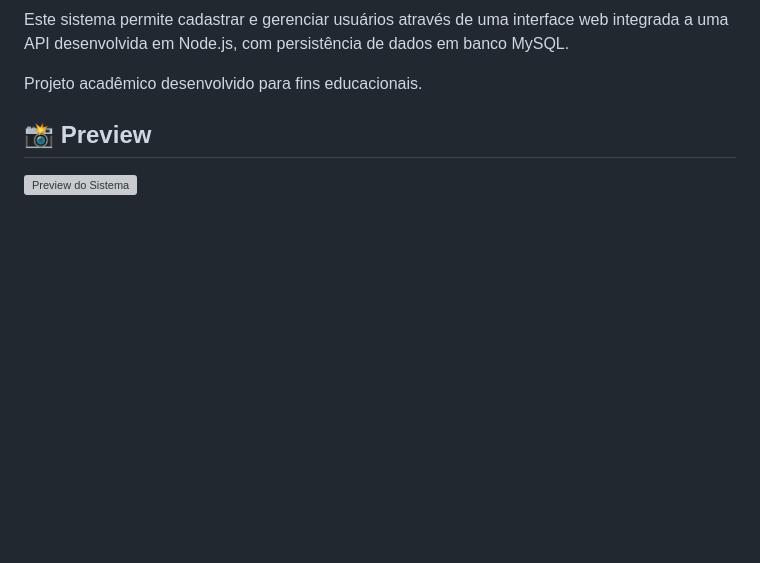
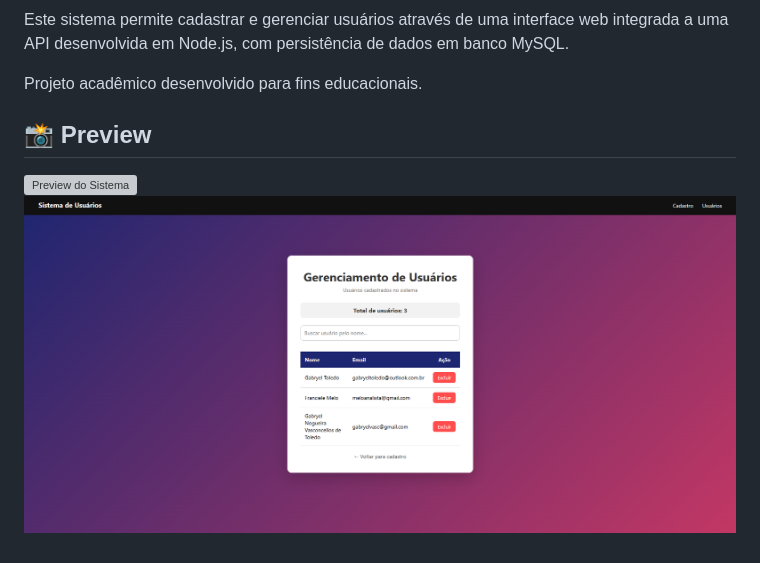
Before and after one commit to gabryeltoledo-design/sistema-usuarios, a Markdown page: README.md, the part around the change. GitHub-like rendering; pictures changed too: frontend/img/gerenciador.png (added); blank space fills up the shorter version; grey boxes are pictures that could not be loaded.

Commit message:
adicionado layout

```diff
--- a/README.md
+++ b/README.md
@@ -32,3 +32,4 @@ Projeto acadêmico desenvolvido para fins educacionais.
 ## 📸 Preview
 
 ![Preview do Sistema](frontend/img/preview.png)
+![Preview do Sistema](frontend/img/gerenciador.png)
```
